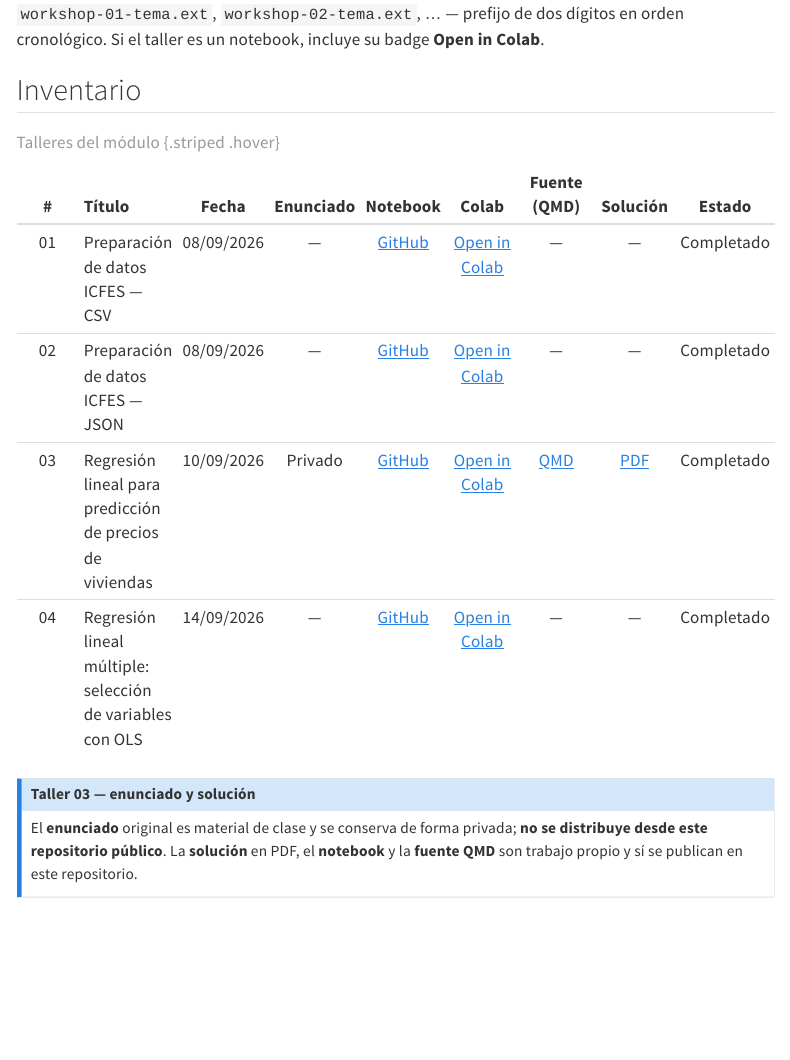
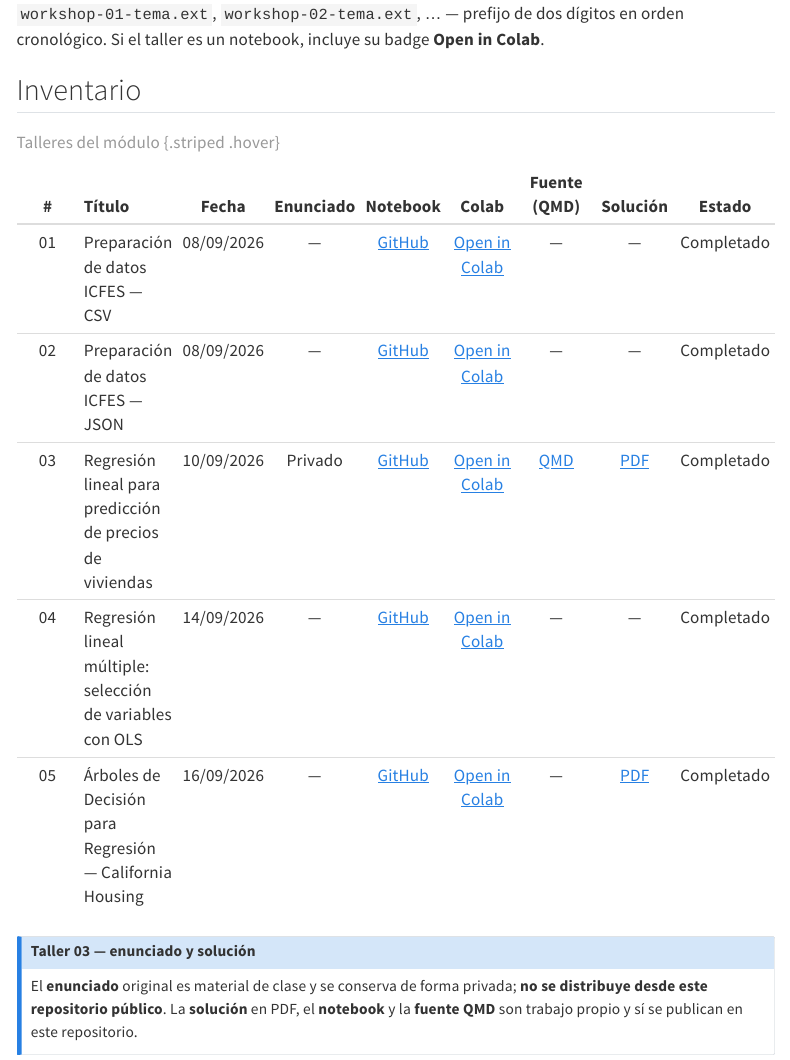
Before and after one commit to Laverde97/phd-data-science-ai, a Quarto document (semesters/semester-01/machine-learning/workshops/index.qmd): the page in a window 1100 px wide, from 240 px down. Rendered offline with R 4.5, knitr and Pandoc in place of Quarto, with nearby package versions; the code chunks are not run, so their results and figures are left out; menus at the side of the page are left out.

Commit message:
Add Taller 05 — Decision Tree Regression with California Housing

```diff
--- a/semesters/semester-01/machine-learning/workshops/index.qmd
+++ b/semesters/semester-01/machine-learning/workshops/index.qmd
@@ -20,6 +20,7 @@ Si el taller es un notebook, incluye su badge **Open in Colab**.
 | 02 | Preparación de datos ICFES — JSON | 08/09/2026 | — | [GitHub][w2nb] | [Open in Colab][w2cl] | — | — | Completado |
 | 03 | Regresión lineal para predicción de precios de viviendas | 10/09/2026 | Privado | [GitHub][w3nb] | [Open in Colab][w3cl] | [QMD][w3qmd] | [PDF](workshop-03-regresion-lineal-viviendas.pdf) | Completado |
 | 04 | Regresión lineal múltiple: selección de variables con OLS | 14/09/2026 | — | [GitHub][w4nb] | [Open in Colab][w4cl] | — | — | Completado |
+| 05 | Árboles de Decisión para Regresión — California Housing | 16/09/2026 | — | [GitHub][w5nb] | [Open in Colab][w5cl] | — | [PDF](workshop-05-arbol-decision-california-housing.pdf) | Completado |
 
 : Talleres del módulo {.striped .hover}
 
@@ -35,6 +36,9 @@ Si el taller es un notebook, incluye su badge **Open in Colab**.
 
 [w4nb]: https://github.com/Laverde97/phd-data-science-ai/blob/main/semesters/semester-01/machine-learning/workshops/workshop-04-regresion-multiple-seleccion-variables.ipynb
 [w4cl]: https://colab.research.google.com/github/Laverde97/phd-data-science-ai/blob/main/semesters/semester-01/machine-learning/workshops/workshop-04-regresion-multiple-seleccion-variables.ipynb
+
+[w5nb]: https://github.com/Laverde97/phd-data-science-ai/blob/main/semesters/semester-01/machine-learning/workshops/workshop-05-arbol-decision-california-housing.ipynb
+[w5cl]: https://colab.research.google.com/github/Laverde97/phd-data-science-ai/blob/main/semesters/semester-01/machine-learning/workshops/workshop-05-arbol-decision-california-housing.ipynb
 
 ::: {.callout-note}
 ## Taller 03 — enunciado y solución
```
Also changed, not shown: semesters/semester-01/machine-learning/workshops/README.md, 2 other files.
